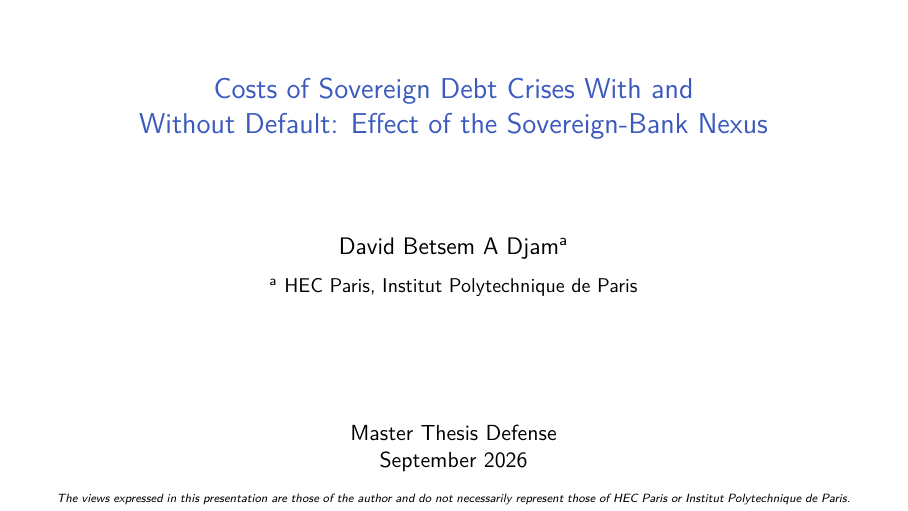
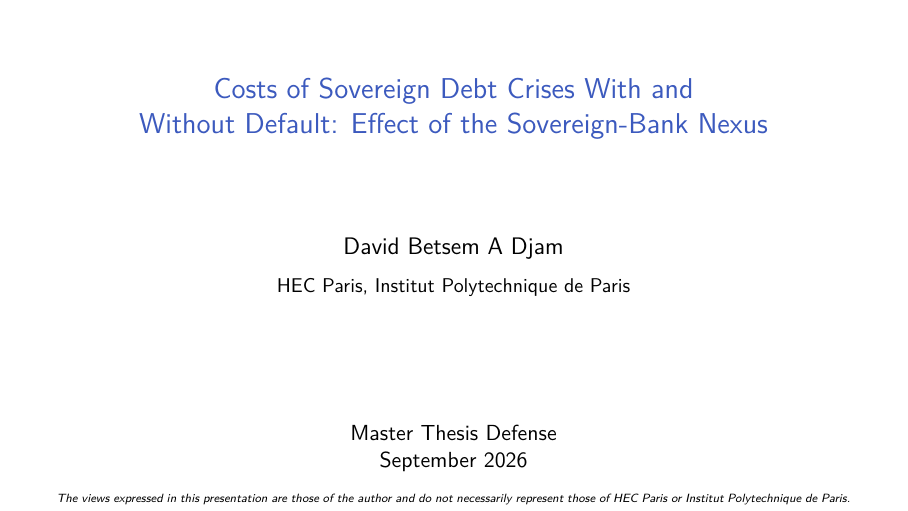
Before and after one commit to Thebadd/Research-project-sovereign-spread-crises-, LaTeX slides (paper/slides/main.tex): page 1 of 9. Compiled offline with pdfLaTeX.

Commit message:
Remove the affiliation superscript next to the name on the title slide
Since there's only one author/affiliation, the superscript "a" marker
was unnecessary. Removed it from both the title-slide body and the
\author/\institute metadata.

Co-Authored-By: Claude Sonnet 5 <noreply@anthropic.com>
Claude-Session: https://claude.ai/code/session_01B5Fj6j9SVLrEg2edK7Pw5M

```diff
--- a/paper/slides/main.tex
+++ b/paper/slides/main.tex
@@ -72,10 +72,10 @@
 % ---- Title page (affiliations as superscripts, small disclaimer) ----
 \title{\large Costs of Sovereign Debt Crises With and Without Default:\\
 Effect of the Sovereign-Bank Nexus}
-\author{\normalsize David Betsem A Djam\textsuperscript{a}}
+\author{\normalsize David Betsem A Djam}
 \institute{%
   \footnotesize
-  \textsuperscript{a}~HEC Paris, Institut Polytechnique de Paris
+  HEC Paris, Institut Polytechnique de Paris
 }
 \date{\normalsize September 2026}
 
@@ -92,9 +92,9 @@ Effect of the Sovereign-Bank Nexus}
   \end{center}
   \vspace{1cm}
   \begin{center}
-    \large David Betsem A Djam\textsuperscript{a}\par
+    \large David Betsem A Djam\par
     \vspace{0.6em}
-    \small \textsuperscript{a}~HEC Paris, Institut Polytechnique de Paris\par
+    \small HEC Paris, Institut Polytechnique de Paris\par
   \end{center}
   \vspace{1.5cm}
   \begin{center}
```
